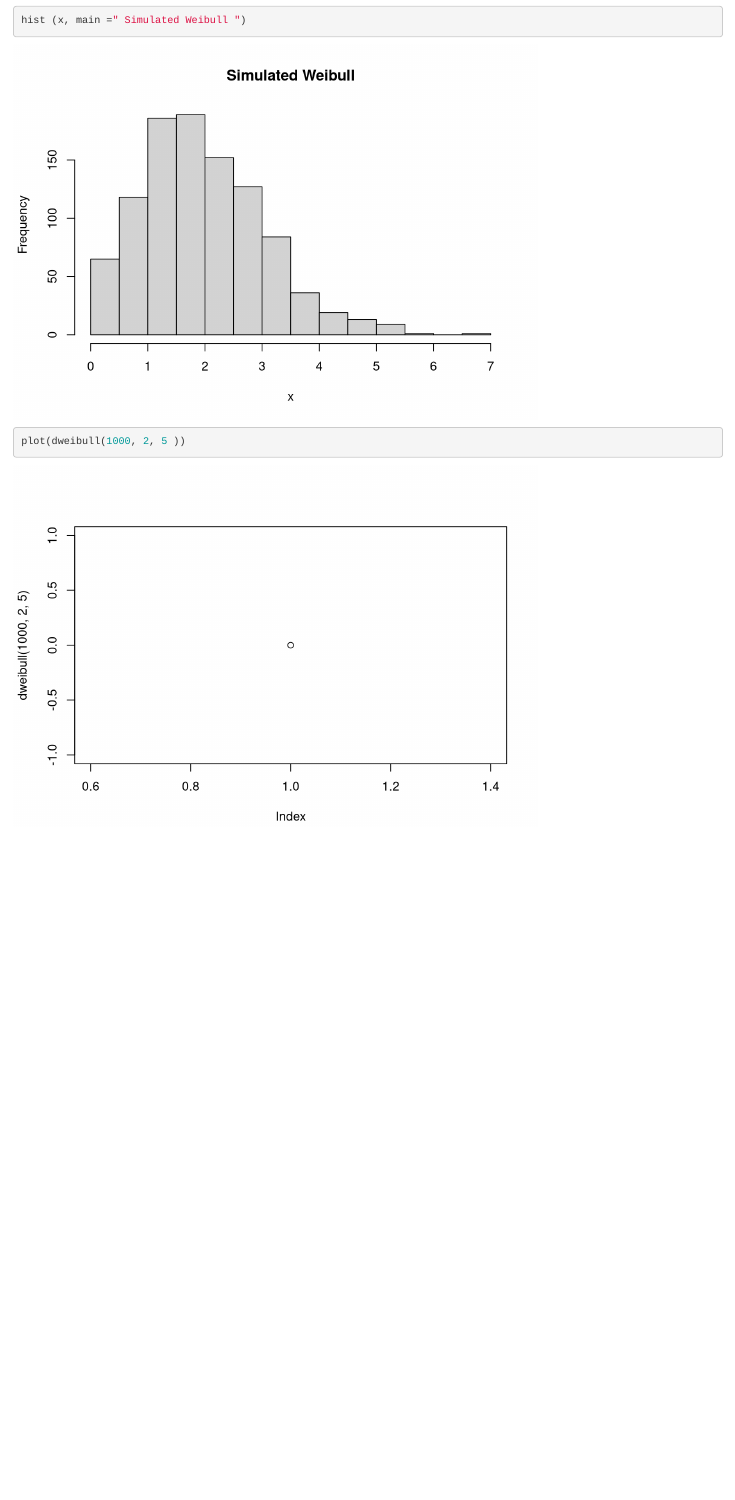
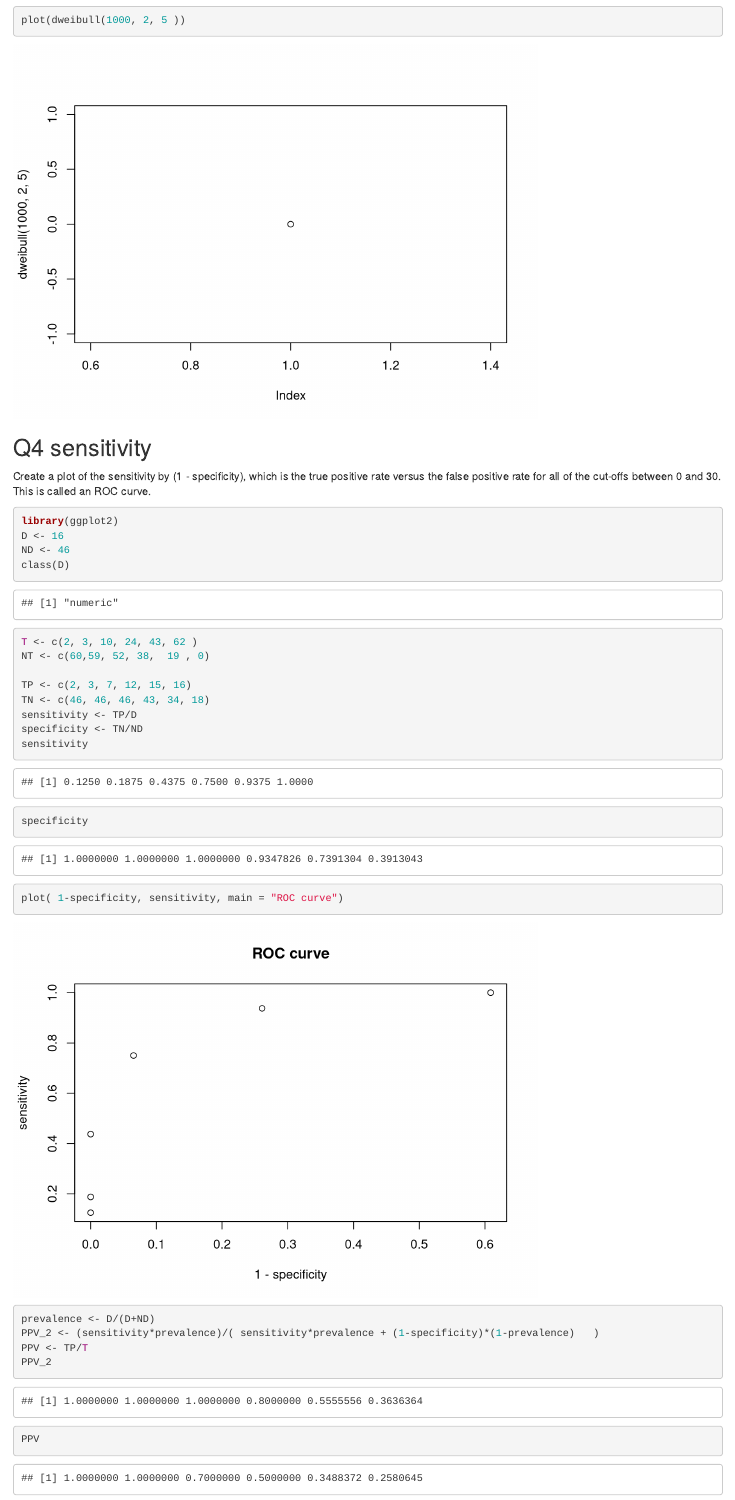
Before and after one commit to zsyfirst/651-biostatistics, an R Markdown document (homework.Rmd): the page in a window 1100 px wide, from 780 px down before the commit and from 1320 px down after it. Rendered offline with R 4.5, knitr and Pandoc, with nearby package versions.

Commit message:
Q4 sensitivity-specificity

````diff
--- a/homework.Rmd
+++ b/homework.Rmd
@@ -23,3 +23,29 @@ plot(dweibull(1000, 2, 5 ))
 
 
 ```
+
+## Q4 sensitivity
+Create a plot of the sensitivity by (1 - specificity), which is the true positive rate versus the false positive rate for all of the cut-offs between 0 and 30. This is called an ROC curve.
+```{r homework 2 Q4}
+library(ggplot2)
+D <- 16
+ND <- 46
+class(D)
+T <- c(2, 3, 10, 24, 43, 62 )
+NT <- c(60,59, 52, 38,  19 , 0)
+
+TP <- c(2, 3, 7, 12, 15, 16)
+TN <- c(46, 46, 46, 43, 34, 18)
+sensitivity <- TP/D
+specificity <- TN/ND
+sensitivity
+specificity
+
+plot( 1-specificity, sensitivity, main = "ROC curve")
+
+prevalence <- D/(D+ND)
+PPV_2 <- (sensitivity*prevalence)/( sensitivity*prevalence + (1-specificity)*(1-prevalence)   )
+PPV <- TP/T
+PPV_2
+PPV
+```
````
